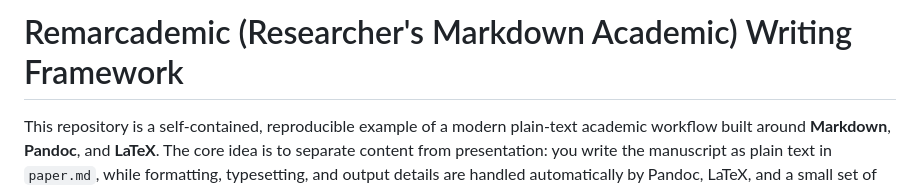
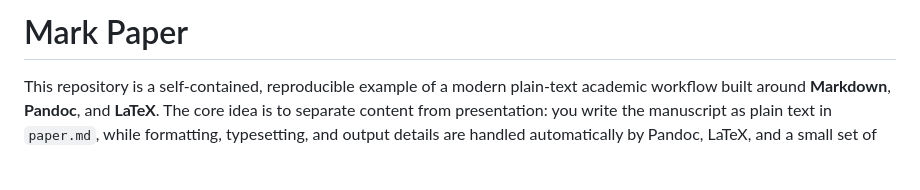
Before and after one commit to naihongzhou1029/markdown_academic_writing_workflow, a Markdown page: README.md, the part around the change. Drawn GitHub-style; blank space fills up the shorter version.

```diff
--- a/README.md
+++ b/README.md
@@ -1,4 +1,4 @@
-# Remarcademic (Researcher's Markdown Academic) Writing Framework
+# Mark Paper
 
 This repository is a self-contained, reproducible example of a modern plain‑text academic workflow built around **Markdown**, **Pandoc**, and **LaTeX**. The core idea is to separate content from presentation: you write the manuscript as plain text in `paper.md`, while formatting, typesetting, and output details are handled automatically by Pandoc, LaTeX, and a small set of configuration files.
 
```
